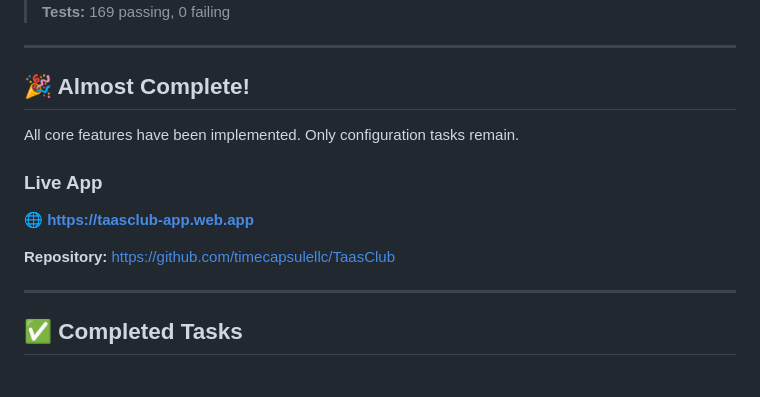
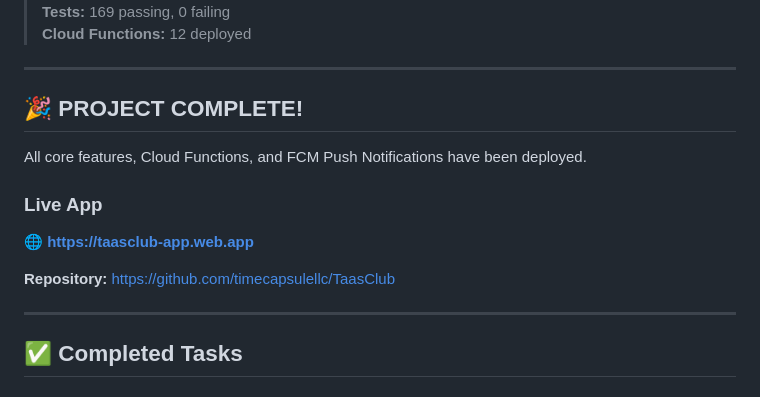
Before and after one commit to timecapsulellc/clubroyale-, a Markdown page: docs/REMAINING_TASKS.md, the part around the change printed below. Rendered like a GitHub page.

```diff
--- a/docs/REMAINING_TASKS.md
+++ b/docs/REMAINING_TASKS.md
@@ -5,15 +5,17 @@
 > **Tests:** 169 passing, 0 failing
+> **Cloud Functions:** 12 deployed
 
 ---
 
-## 🎉 Almost Complete!
+## 🎉 PROJECT COMPLETE!
 
-All core features have been implemented. Only configuration tasks remain.
+All core features, Cloud Functions, and FCM Push Notifications have been deployed.
 
 ### Live App
 🌐 **https://taasclub-app.web.app**
 
 **Repository:** https://github.com/timecapsulellc/TaasClub
+
 
 ---
 
```
Also changed, not shown: other parts of docs/REMAINING_TASKS.md (+2 -2 lines).
